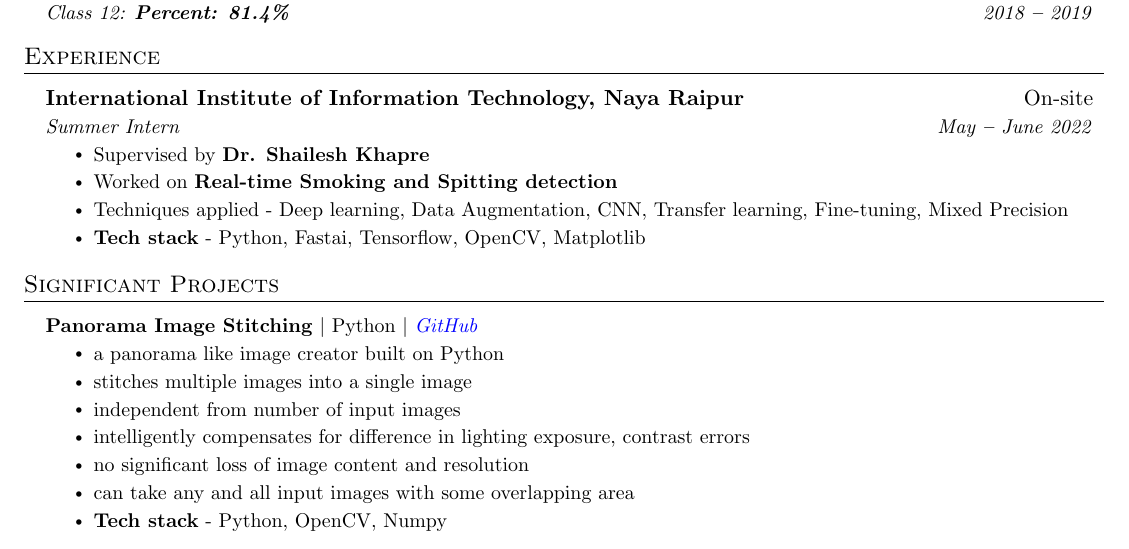
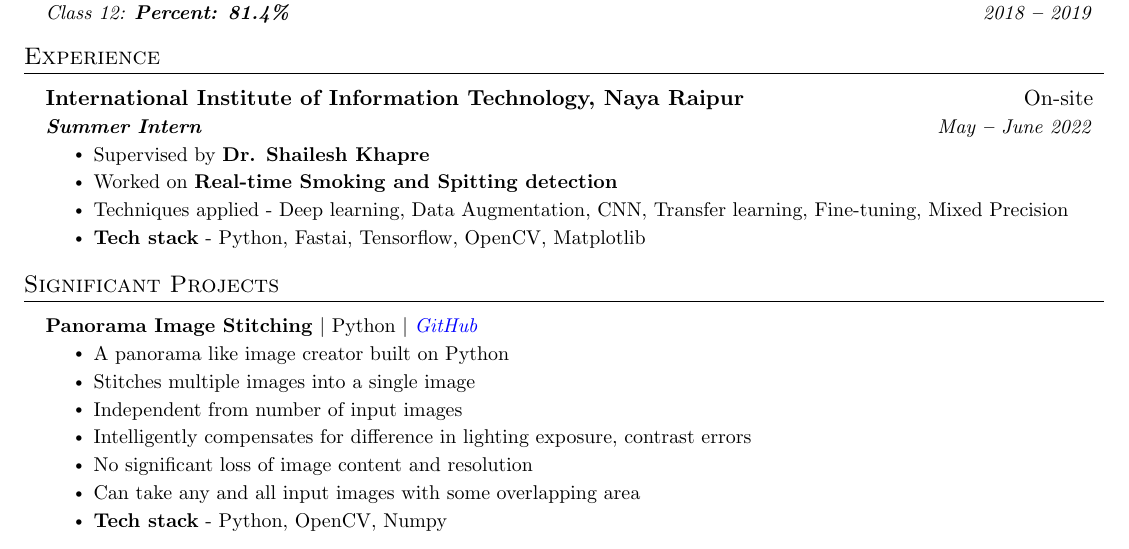
Before and after one commit to anubhavagr/resume, a LaTeX CV (resume.tex): part of the page, cut so that both start at the same text. Compiled offline with pdfLaTeX.

Commit message:
Aug 6, 2022 updates

```diff
--- a/resume.tex
+++ b/resume.tex
@@ -143,7 +143,7 @@
 
     \resumeSubheading
       {International Institute of Information Technology, Naya Raipur}{On-site}
-      {Summer Intern}{May \textbf{--} June 2022}
+      {\textbf{Summer Intern}}{May \textbf{--} June 2022}
         \resumeItemListStart
 	    \resumeItem{Supervised by \textbf{Dr. Shailesh Khapre}}
 	    \resumeItem{Worked on \textbf{Real-time Smoking and Spitting detection}}
@@ -161,12 +161,12 @@
       \resumeProjectHeading
 	{\textbf{Panorama Image Stitching} $|$ Python $|$ \emph{\href{https://github.com/anubhavagr/Panorama-image-stitching}{\color{blue}GitHub}}}{}
           \resumeItemListStart
-            \resumeItem{a panorama like image creator built on Python}
-            \resumeItem{stitches multiple images into a single image}
-            \resumeItem{independent from number of input images}
-	    \resumeItem{intelligently compensates for difference in lighting exposure, contrast errors}
-            \resumeItem{no significant loss of image content and resolution}
-            \resumeItem{can take any and all input images with some overlapping area}
+	    \resumeItem{A panorama like image creator built on Python}
+            \resumeItem{Stitches multiple images into a single image}
+            \resumeItem{Independent from number of input images}
+	    \resumeItem{Intelligently compensates for difference in lighting exposure, contrast errors}
+            \resumeItem{No significant loss of image content and resolution}
+            \resumeItem{Can take any and all input images with some overlapping area}
             \resumeItem{\textbf{Tech stack} - Python, OpenCV, Numpy}
 	\resumeItemListEnd
 
```
Also changed, not shown: resume.pdf, resume.tex (2 more changed lines).
